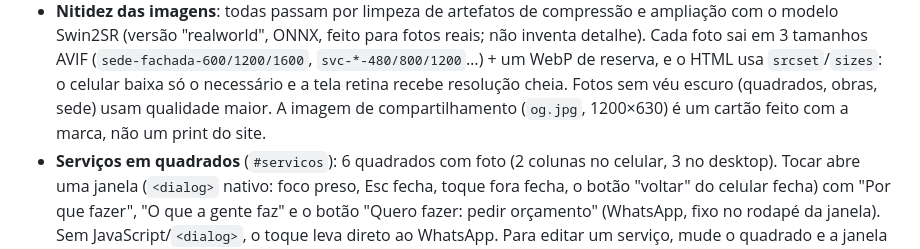
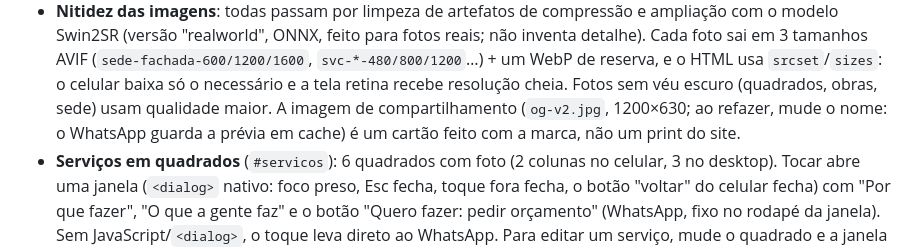
Before and after one commit to danielmoraisjr/israel-impermeabilizacoes, a Markdown page: README.md, the part around the change. Rendered like a GitHub page.

Commit message:
README: nome do cartão de compartilhamento
Co-Authored-By: Claude Sonnet 5.5 <noreply@anthropic.com>
Claude-Session: https://claude.ai/code/session_01KrZf6JxhJJNcncnanorrGV

```diff
--- a/README.md
+++ b/README.md
@@ -20,7 +20,7 @@ Site estático (HTML + CSS + JS), sem framework e sem bibliotecas. Hospedado na
 - **Nitidez das imagens**: todas passam por limpeza de artefatos de compressão e ampliação com o modelo Swin2SR (versão "realworld", ONNX, feito para fotos reais; não inventa detalhe).
   Cada foto sai em 3 tamanhos AVIF (`sede-fachada-600/1200/1600`, `svc-*-480/800/1200`…) + um WebP de reserva, e o HTML usa `srcset`/`sizes`:
   o celular baixa só o necessário e a tela retina recebe resolução cheia. Fotos sem véu escuro (quadrados, obras, sede) usam qualidade maior.
-  A imagem de compartilhamento (`og.jpg`, 1200×630) é um cartão feito com a marca, não um print do site.
+  A imagem de compartilhamento (`og-v2.jpg`, 1200×630; ao refazer, mude o nome: o WhatsApp guarda a prévia em cache) é um cartão feito com a marca, não um print do site.
 - **Serviços em quadrados** (`#servicos`): 6 quadrados com foto (2 colunas no celular, 3 no desktop). Tocar abre uma janela (`<dialog>` nativo: foco preso, Esc fecha, toque fora fecha, o botão "voltar" do celular fecha)
   com "Por que fazer", "O que a gente faz" e o botão "Quero fazer: pedir orçamento" (WhatsApp, fixo no rodapé da janela). Sem JavaScript/`<dialog>`, o toque leva direto ao WhatsApp. Para editar um serviço, mude o quadrado e a janela `svc-<nome>` no HTML.
   As fotos dos quadrados saem de `assets/img/svc-<nome>-480/800/1200`. **Regra: uma foto, um lugar.** As fotos reais do Israel (cobertura e muro de arrimo) aparecem só no carrossel de A empresa; os quadrados usam fotos de banco (Unsplash e domínio público),
```
